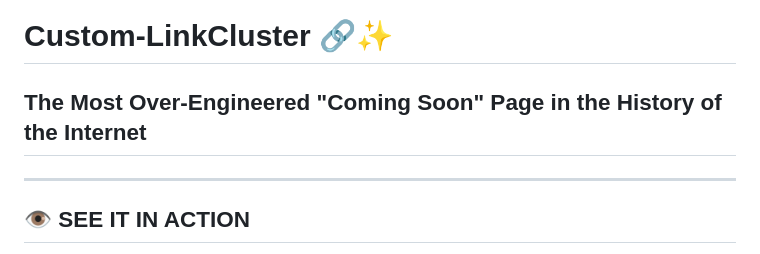
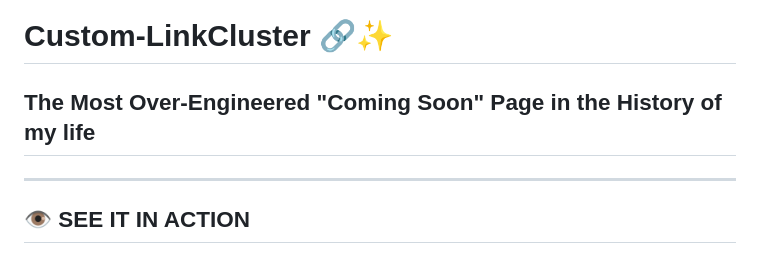
Before and after one commit to C-Kuzy/Custom-Coming-Soon, a Markdown page: README.md, the part around the change. Rendered like a GitHub page.

```diff
--- a/README.md
+++ b/README.md
@@ -1,6 +1,6 @@
 # Custom-LinkCluster 🔗✨
 
-## The Most Over-Engineered "Coming Soon" Page in the History of the Internet
+## The Most Over-Engineered "Coming Soon" Page in the History of my life
 
 ---
 
```
